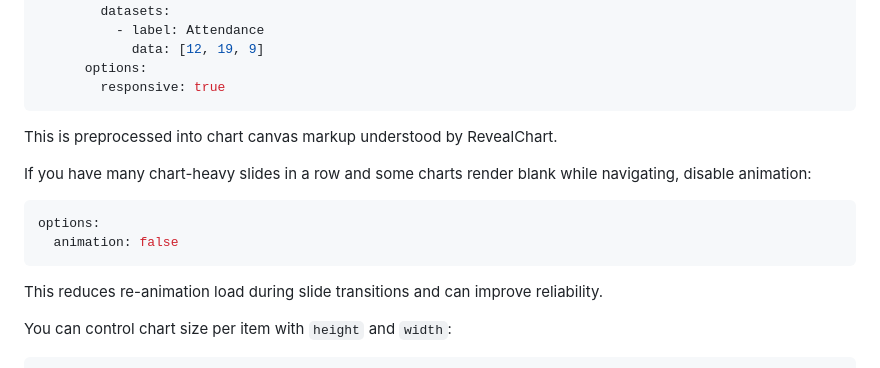
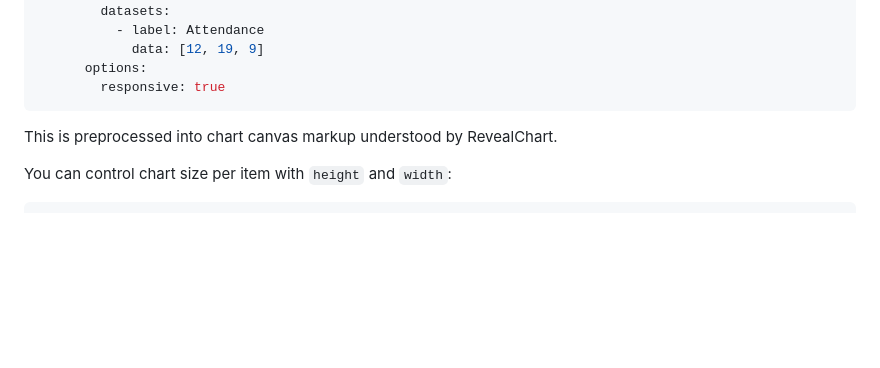
Before and after one commit to fiforms/revelation, a Markdown page: doc/REFERENCE.md, the part around the change. Drawn GitHub-style; blank space fills up the shorter version.

Commit message:
Removed unneeded debugging reference

````diff
--- a/doc/REFERENCE.md
+++ b/doc/REFERENCE.md
@@ -1052,15 +1052,6 @@ In the Presentation Builder, use **Add Content → Insert Chart Block** or **Add
 
 This is preprocessed into chart canvas markup understood by RevealChart.
 
-If you have many chart-heavy slides in a row and some charts render blank while navigating, disable animation:
-
-```yaml
-options:
-  animation: false
-```
-
-This reduces re-animation load during slide transitions and can improve reliability.
-
 You can control chart size per item with `height` and `width`:
 
 ```yaml
````
